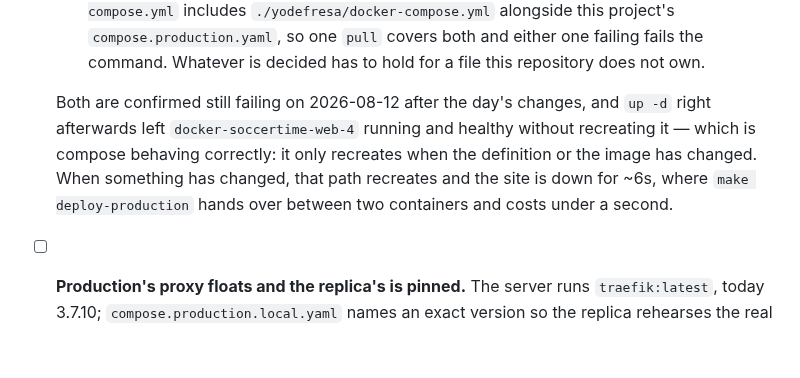
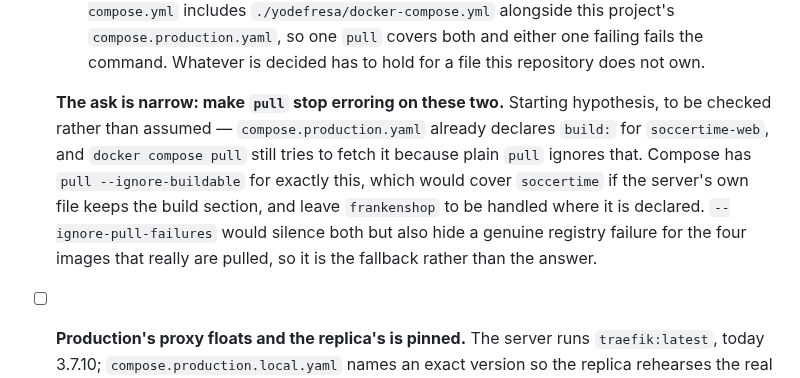
Before and after one commit to tvalverde/soccertime, a Markdown page: TODO.md, the part around the change. GitHub-like rendering; blank space fills up the shorter version.

Commit message:
docs(todo): narrow the entry to the pull access denied errors
That is the whole ask. Leaves a starting hypothesis — pull --ignore-buildable,
since the service already declares a build section — and notes why
--ignore-pull-failures is the fallback and not the answer: it would also hide a
real registry failure for the images that genuinely are pulled.

Co-Authored-By: Claude Opus 5 (1M context) <noreply@anthropic.com>

```diff
--- a/TODO.md
+++ b/TODO.md
@@ -128,11 +128,14 @@ the last, which is a different kind of thing and says so.
      `compose.production.yaml`, so one `pull` covers both and either one failing fails the
      command. Whatever is decided has to hold for a file this repository does not own.
 
-  Both are confirmed still failing on 2026-08-12 after the day's changes, and `up -d` right
-  afterwards left `docker-soccertime-web-4` running and healthy without recreating it — which
-  is compose behaving correctly: it only recreates when the definition or the image has
-  changed. When something has changed, that path recreates and the site is down for ~6s, where
-  `make deploy-production` hands over between two containers and costs under a second.
+  **The ask is narrow: make `pull` stop erroring on these two.** Starting hypothesis, to be
+  checked rather than assumed — `compose.production.yaml` already declares `build:` for
+  `soccertime-web`, and `docker compose pull` still tries to fetch it because plain `pull`
+  ignores that. Compose has `pull --ignore-buildable` for exactly this, which would cover
+  `soccertime` if the server's own file keeps the build section, and leave `frankenshop` to be
+  handled where it is declared. `--ignore-pull-failures` would silence both but also hide a
+  genuine registry failure for the four images that really are pulled, so it is the fallback
+  rather than the answer.
 
 - [ ] **Production's proxy floats and the replica's is pinned.** The server runs
   `traefik:latest`, today 3.7.10; `compose.production.local.yaml` names an exact version so
```
